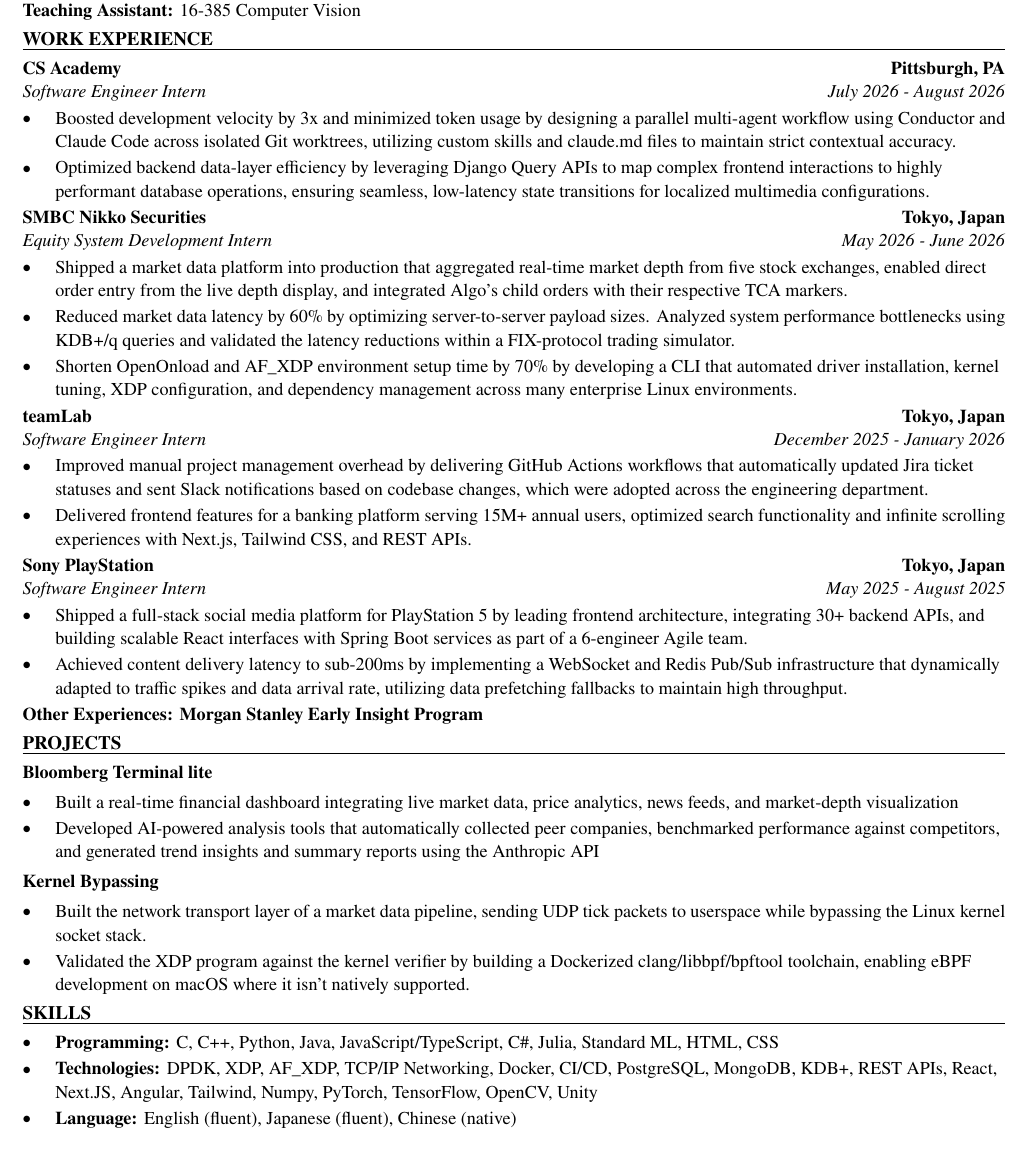
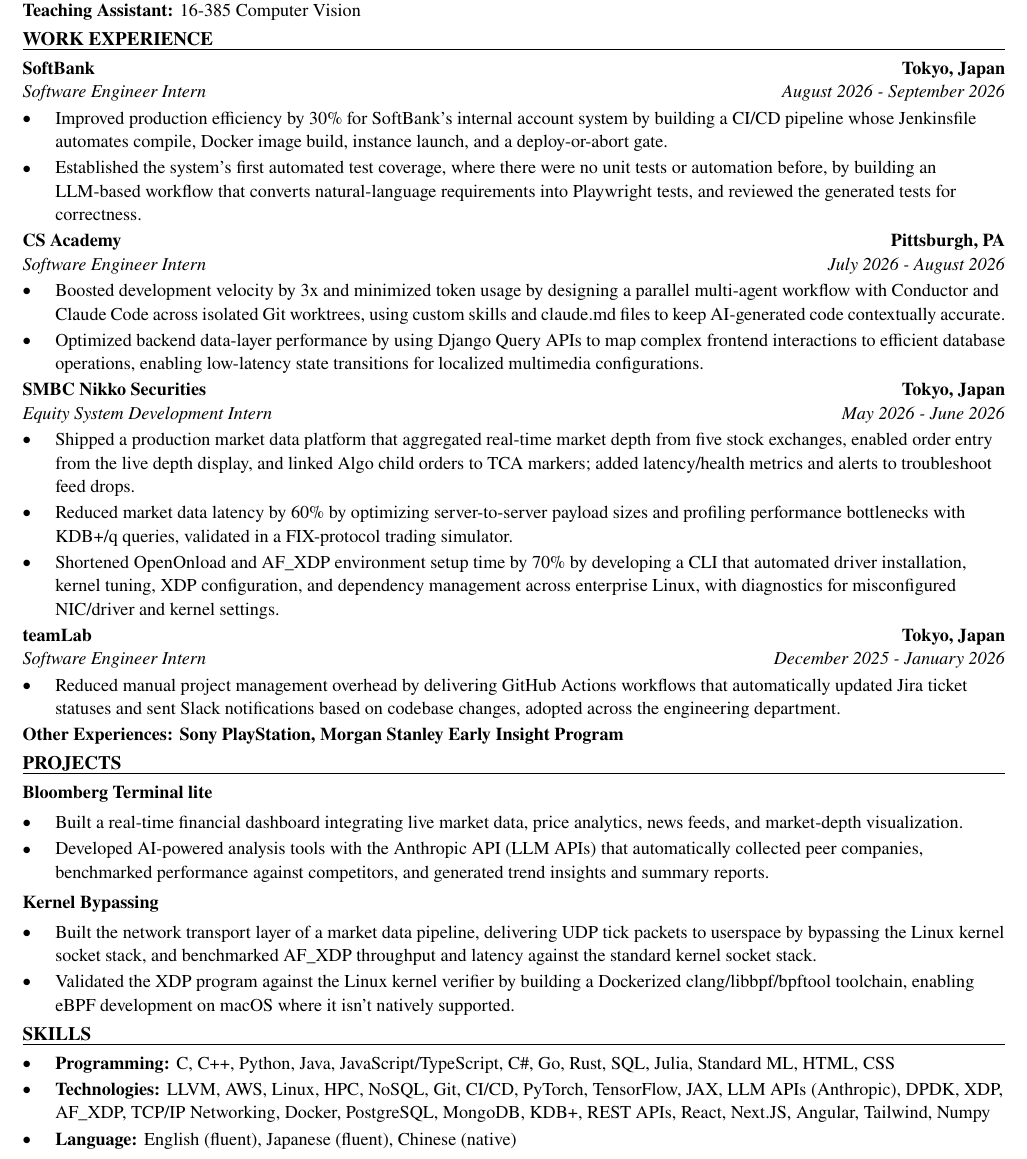
Before and after one commit to xinyichan04/resume, a LaTeX CV (resume.tex, which reads skills.tex): part of the page, cut so that both start at the same text. Compiled offline with pdfLaTeX.

Commit message:
Tailor for Amazon: SDE Intern Annapurna Embedded v3 (ATS score 64.3 -> 100.0)

```diff
--- a/resume.tex
+++ b/resume.tex
@@ -50,43 +50,42 @@
 \textbf{Teaching Assistant:} 16-385 Computer Vision
 
 \section*{WORK EXPERIENCE}
+\entry{SoftBank}{Tokyo, Japan}{Software Engineer Intern}{August 2026 - September 2026}
+\begin{itemize}
+  \item Improved production efficiency by 30\% for SoftBank's internal account system by building a CI/CD pipeline whose Jenkinsfile automates compile, Docker image build, instance launch, and a deploy-or-abort gate.
+  \item Established the system's first automated test coverage, where there were no unit tests or automation before, by building an LLM-based workflow that converts natural-language requirements into Playwright tests, and reviewed the generated tests for correctness.
+\end{itemize}
+
 \entry{CS Academy}{Pittsburgh, PA}{Software Engineer Intern}{July 2026 - August 2026}
 \begin{itemize}
-  \item Boosted development velocity by 3x and minimized token usage by designing a parallel multi-agent workflow using Conductor and Claude Code across isolated Git worktrees, utilizing custom skills and claude.md files to maintain strict contextual accuracy.
-  \item Optimized backend data-layer efficiency by leveraging Django Query APIs to map complex frontend interactions to highly performant database operations, ensuring seamless, low-latency state transitions for localized multimedia configurations.
+  \item Boosted development velocity by 3x and minimized token usage by designing a parallel multi-agent workflow with Conductor and Claude Code across isolated Git worktrees, using custom skills and claude.md files to keep AI-generated code contextually accurate.
+  \item Optimized backend data-layer performance by using Django Query APIs to map complex frontend interactions to efficient database operations, enabling low-latency state transitions for localized multimedia configurations.
 \end{itemize}
 
 \entry{SMBC Nikko Securities}{Tokyo, Japan}{Equity System Development Intern}{May 2026 - June 2026}
 \begin{itemize}
-  \item Shipped a market data platform into production that aggregated real-time market depth from five stock exchanges, enabled direct order entry from the live depth display, and integrated Algo's child orders with their respective TCA markers.
-  \item Reduced market data latency by 60\% by optimizing server-to-server payload sizes. Analyzed system performance bottlenecks using KDB+/q queries and validated the latency reductions within a FIX-protocol trading simulator.
-  \item Shorten OpenOnload and AF\_XDP environment setup time by 70\% by developing a CLI that automated driver installation, kernel tuning, XDP configuration, and dependency management across many enterprise Linux environments.
+  \item Shipped a production market data platform that aggregated real-time market depth from five stock exchanges, enabled order entry from the live depth display, and linked Algo child orders to TCA markers; added latency/health metrics and alerts to troubleshoot feed drops.
+  \item Reduced market data latency by 60\% by optimizing server-to-server payload sizes and profiling performance bottlenecks with KDB+/q queries, validated in a FIX-protocol trading simulator.
+  \item Shortened OpenOnload and AF\_XDP environment setup time by 70\% by developing a CLI that automated driver installation, kernel tuning, XDP configuration, and dependency management across enterprise Linux, with diagnostics for misconfigured NIC/driver and kernel settings.
 \end{itemize}
 
 \entry{teamLab}{Tokyo, Japan}{Software Engineer Intern}{December 2025 - January 2026}
 \begin{itemize}
-  \item Improved manual project management overhead by delivering GitHub Actions workflows that automatically updated Jira ticket statuses and sent Slack notifications based on codebase changes, which were adopted across the engineering department.
-  \item Delivered frontend features for a banking platform serving 15M+ annual users, optimized search functionality and infinite scrolling experiences with Next.js, Tailwind CSS, and REST APIs.
+  \item Reduced manual project management overhead by delivering GitHub Actions workflows that automatically updated Jira ticket statuses and sent Slack notifications based on codebase changes, adopted across the engineering department.
 \end{itemize}
-
-\entry{Sony PlayStation}{Tokyo, Japan}{Software Engineer Intern}{May 2025 - August 2025}
-\begin{itemize}
-  \item Shipped a full-stack social media platform for PlayStation 5 by leading frontend architecture, integrating 30+ backend APIs, and building scalable React interfaces with Spring Boot services as part of a 6-engineer Agile team.
-  \item Achieved content delivery latency to sub-200ms by implementing a WebSocket and Redis Pub/Sub infrastructure that dynamically adapted to traffic spikes and data arrival rate, utilizing data prefetching fallbacks to maintain high throughput.
-\end{itemize}
-\textbf{Other Experiences: Morgan Stanley Early Insight Program}
+\textbf{Other Experiences: Sony PlayStation, Morgan Stanley Early Insight Program}
 
 \section*{PROJECTS}
 \textbf{Bloomberg Terminal lite}\par\vspace{2pt}
 \begin{itemize}
-  \item Built a real-time financial dashboard integrating live market data, price analytics, news feeds, and market-depth visualization
-  \item Developed AI-powered analysis tools that automatically collected peer companies, benchmarked performance against competitors, and generated trend insights and summary reports using the Anthropic API
+  \item Built a real-time financial dashboard integrating live market data, price analytics, news feeds, and market-depth visualization.
+  \item Developed AI-powered analysis tools with the Anthropic API (LLM APIs) that automatically collected peer companies, benchmarked performance against competitors, and generated trend insights and summary reports.
 \end{itemize}
 \vspace{2pt}
 \textbf{Kernel Bypassing}\par\vspace{2pt}
 \begin{itemize}
-  \item Built the network transport layer of a market data pipeline, sending UDP tick packets to userspace while bypassing the Linux kernel socket stack.
-  \item Validated the XDP program against the kernel verifier by building a Dockerized clang/libbpf/bpftool toolchain, enabling eBPF development on macOS where it isn't natively supported.
+  \item Built the network transport layer of a market data pipeline, delivering UDP tick packets to userspace by bypassing the Linux kernel socket stack, and benchmarked AF\_XDP throughput and latency against the standard kernel socket stack.
+  \item Validated the XDP program against the Linux kernel verifier by building a Dockerized clang/libbpf/bpftool toolchain, enabling eBPF development on macOS where it isn't natively supported.
 \end{itemize}
 
 \input{skills.tex}
--- a/skills.tex
+++ b/skills.tex
@@ -1,7 +1,7 @@
 % SKILLS section: the ONLY part the tailoring system rewrites.
 \section*{SKILLS}
 \begin{itemize}
-  \item \textbf{Programming:} C, C++, Python, Java, JavaScript/TypeScript, C\#, Julia, Standard ML, HTML, CSS
-  \item \textbf{Technologies:} DPDK, XDP, AF\_XDP, TCP/IP Networking, Docker, CI/CD, PostgreSQL, MongoDB, KDB+, REST APIs, React, Next.JS, Angular, Tailwind, Numpy, PyTorch, TensorFlow, OpenCV, Unity
+  \item \textbf{Programming:} C, C++, Python, Java, JavaScript/TypeScript, C\#, Go, Rust, SQL, Julia, Standard ML, HTML, CSS
+  \item \textbf{Technologies:} LLVM, AWS, Linux, HPC, NoSQL, Git, CI/CD, PyTorch, TensorFlow, JAX, LLM APIs (Anthropic), DPDK, XDP, AF\_XDP, TCP/IP Networking, Docker, PostgreSQL, MongoDB, KDB+, REST APIs, React, Next.JS, Angular, Tailwind, Numpy
   \item \textbf{Language:} English (fluent), Japanese (fluent), Chinese (native)
 \end{itemize}
```
